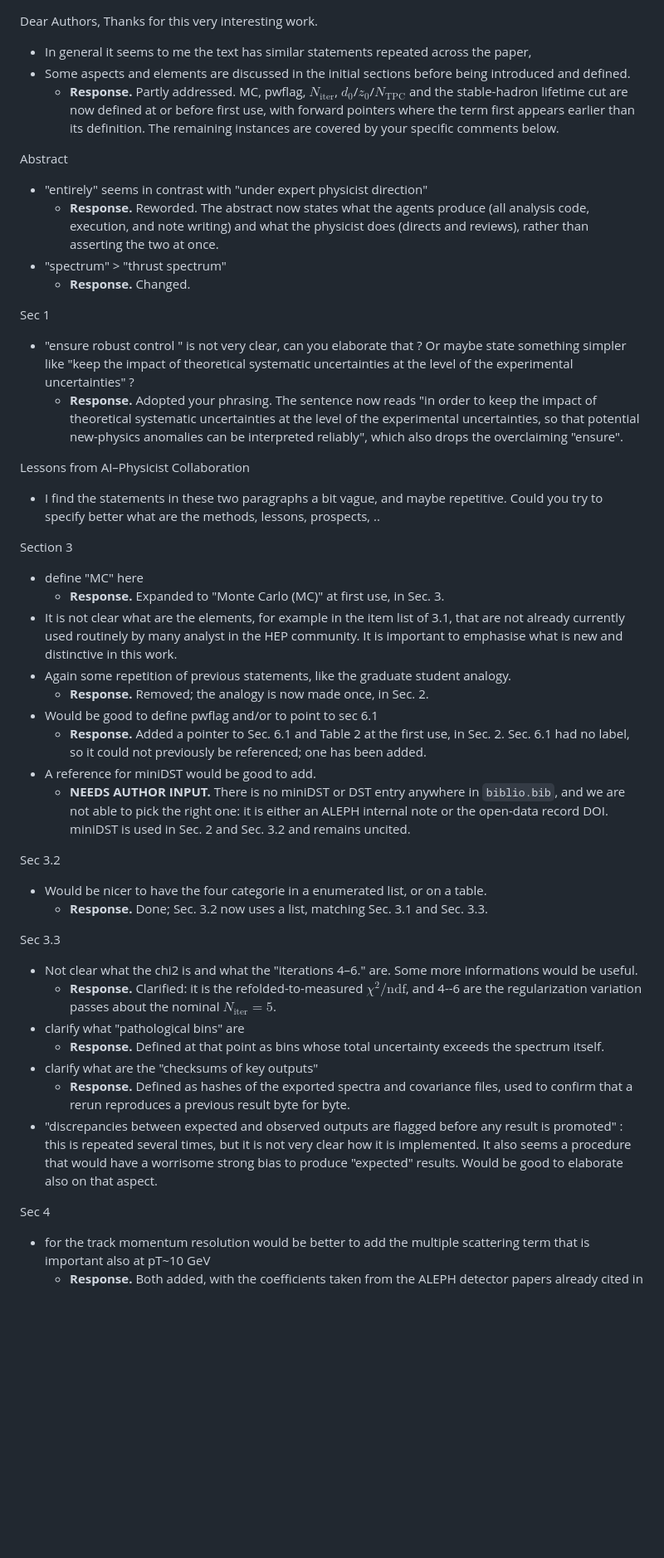
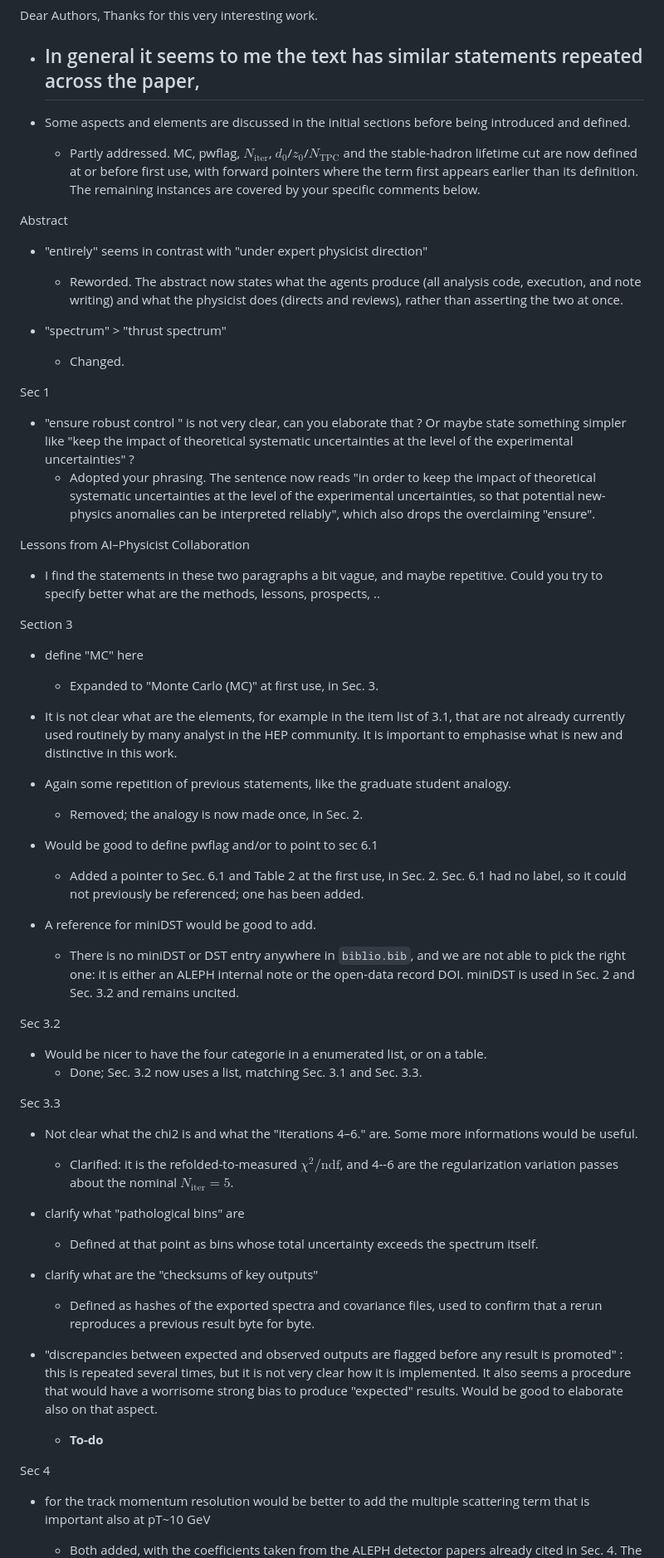
Before and after one commit to Electron-Positron-Alliance/ALEPH_Analysis_Agentic_Thrust, a Markdown page: referee/reviewer2.md, the part around one of its changes. Shown at 83% size. Rendered like a GitHub page; blank space fills up the shorter version.

```diff
--- a/referee/reviewer2.md
+++ b/referee/reviewer2.md
@@ -1,21 +1,24 @@
 Dear Authors, Thanks for this very interesting work.
 
 - In general it seems to me the text has similar statements repeated across the paper,
+  -
+
 - Some aspects and elements are discussed in the initial sections before being introduced and defined.
-  - **Response.** Partly addressed. MC, pwflag, $N_{\mathrm{iter}}$, $d_0$/$z_0$/$N_{\mathrm{TPC}}$ and the stable-hadron lifetime cut are now defined at or before first use, with forward pointers where the term first appears earlier than its definition. The remaining instances are covered by your specific comments below.
+  - Partly addressed. MC, pwflag, $N_{\mathrm{iter}}$, $d_0$/$z_0$/$N_{\mathrm{TPC}}$ and the stable-hadron lifetime cut are now defined at or before first use, with forward pointers where the term first appears earlier than its definition. The remaining instances are covered by your specific comments below.
 
 Abstract
 - "entirely" seems in contrast with "under expert physicist direction"
-  - **Response.** Reworded. The abstract now states what the agents produce (all analysis code,
+  - Reworded. The abstract now states what the agents produce (all analysis code,
     execution, and note writing) and what the physicist does (directs and reviews), rather than
     asserting the two at once.
+
 - "spectrum" > "thrust spectrum"
-  - **Response.** Changed.
+  - Changed.
 
 Sec 1
 - "ensure robust control " is not  very clear, can you elaborate that ?
   Or maybe state something simpler like  "keep the impact of theoretical systematic uncertainties at the level of the experimental uncertainties" ?
-  - **Response.** Adopted your phrasing. The sentence now reads "in order to keep the impact of
+  - Adopted your phrasing. The sentence now reads "in order to keep the impact of
     theoretical systematic uncertainties at the level of the experimental uncertainties, so that
     potential new-physics anomalies can be interpreted reliably", which also drops the
     overclaiming "ensure".
@@ -26,41 +29,48 @@ Lessons from AI–Physicist Collaboration
 
 Section 3
 - define "MC" here
-  - **Response.** Expanded to "Monte Carlo (MC)" at first use, in Sec. 3.
+  - Expanded to "Monte Carlo (MC)" at first use, in Sec. 3.
+
 - It is not clear what are the elements, for example in the item list of 3.1,
   that are not already currently used routinely by many analyst in the HEP community.
   It is important to emphasise what is new and distinctive in this work.
+
 - Again some repetition of previous statements, like the graduate student analogy.
-  - **Response.** Removed; the analogy is now made once, in Sec. 2.
+  - Removed; the analogy is now made once, in Sec. 2.
+
 - Would be good to define pwflag and/or to point to sec 6.1
-  - **Response.** Added a pointer to Sec. 6.1 and Table 2 at the first use, in Sec. 2. Sec. 6.1 had no label, so it could not previously be referenced; one has been added.
+  - Added a pointer to Sec. 6.1 and Table 2 at the first use, in Sec. 2. Sec. 6.1 had no label, so it could not previously be referenced; one has been added.
+
 - A reference for miniDST would be good to add.
-  - **NEEDS AUTHOR INPUT.** There is no miniDST or DST entry anywhere in `biblio.bib`, and we are
+  - There is no miniDST or DST entry anywhere in `biblio.bib`, and we are
     not able to pick the right one: it is either an ALEPH internal note or the open-data record
     DOI. miniDST is used in Sec. 2 and Sec. 3.2 and remains uncited.
 
 Sec 3.2
 - Would be nicer to have the four categorie in a enumerated list, or on a table.
-  - **Response.** Done; Sec. 3.2 now uses a list, matching Sec. 3.1 and Sec. 3.3.
+  - Done; Sec. 3.2 now uses a list, matching Sec. 3.1 and Sec. 3.3.
 
 Sec 3.3
 - Not clear what the chi2 is and what the "iterations 4–6." are.  Some more informations would be useful.
-  - **Response.** Clarified: it is the refolded-to-measured $\chi^2/\mathrm{ndf}$, and 4--6 are the
+  - Clarified: it is the refolded-to-measured $\chi^2/\mathrm{ndf}$, and 4--6 are the
     regularization variation passes about the nominal $N_{\mathrm{iter}}=5$.
+
 - clarify what  "pathological bins" are
-  - **Response.** Defined at that point as bins whose total uncertainty exceeds the spectrum
-    itself.
+  - Defined at that point as bins whose total uncertainty exceeds the spectrum itself.
+
 - clarify what are the  "checksums of key outputs"
-  - **Response.** Defined as hashes of the exported spectra and covariance files, used to confirm
+  - Defined as hashes of the exported spectra and covariance files, used to confirm
     that a rerun reproduces a previous result byte for byte.
+
 - "discrepancies between expected and observed outputs are flagged before any result is promoted" :
   this is repeated several times, but it is not very clear how it is implemented.
   It also seems a procedure that would have a worrisome strong  bias to produce "expected" results.
   Would be good to elaborate also on that aspect.
+  - **To-do**
 
 Sec 4
-- for the track momentum resolution would be better  to add the multiple scattering term that is important also at pT~10 GeV
-  - **Response.** Both added, with the coefficients taken from the ALEPH detector papers already
+- for the track momentum resolution would be better to add the multiple scattering term that is important also at pT~10 GeV
+  - Both added, with the coefficients taken from the ALEPH detector papers already
     cited in Sec. 4. The transverse-momentum resolution now reads
     $\delta p_T/p_T = 6\times10^{-4}\,p_T \oplus 0.005$ (GeV/$c$), the second term being the
     multiple-scattering contribution you identify, and the ECAL resolution now carries its
```
Also changed, not shown: other parts of referee/reviewer2.md (+91 -45 lines).
